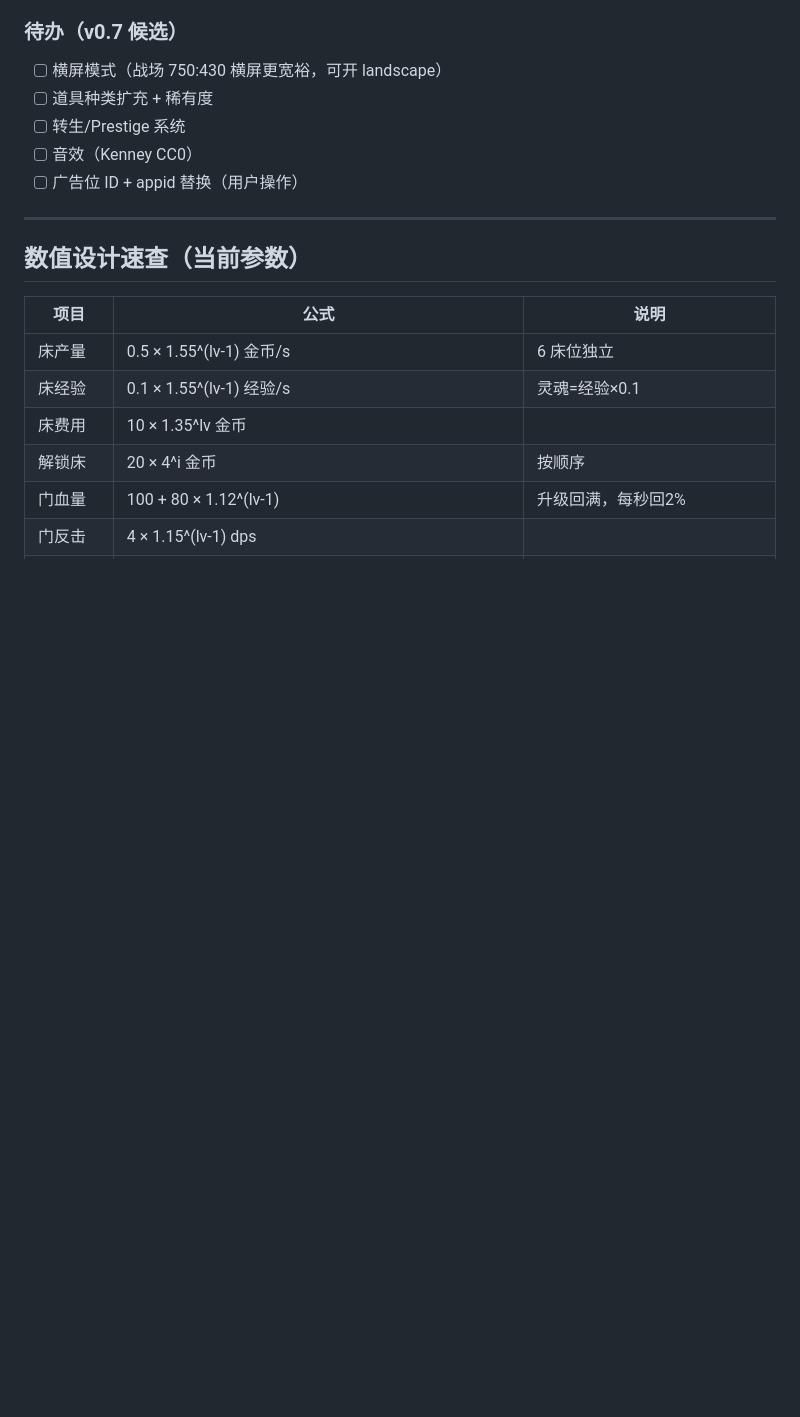
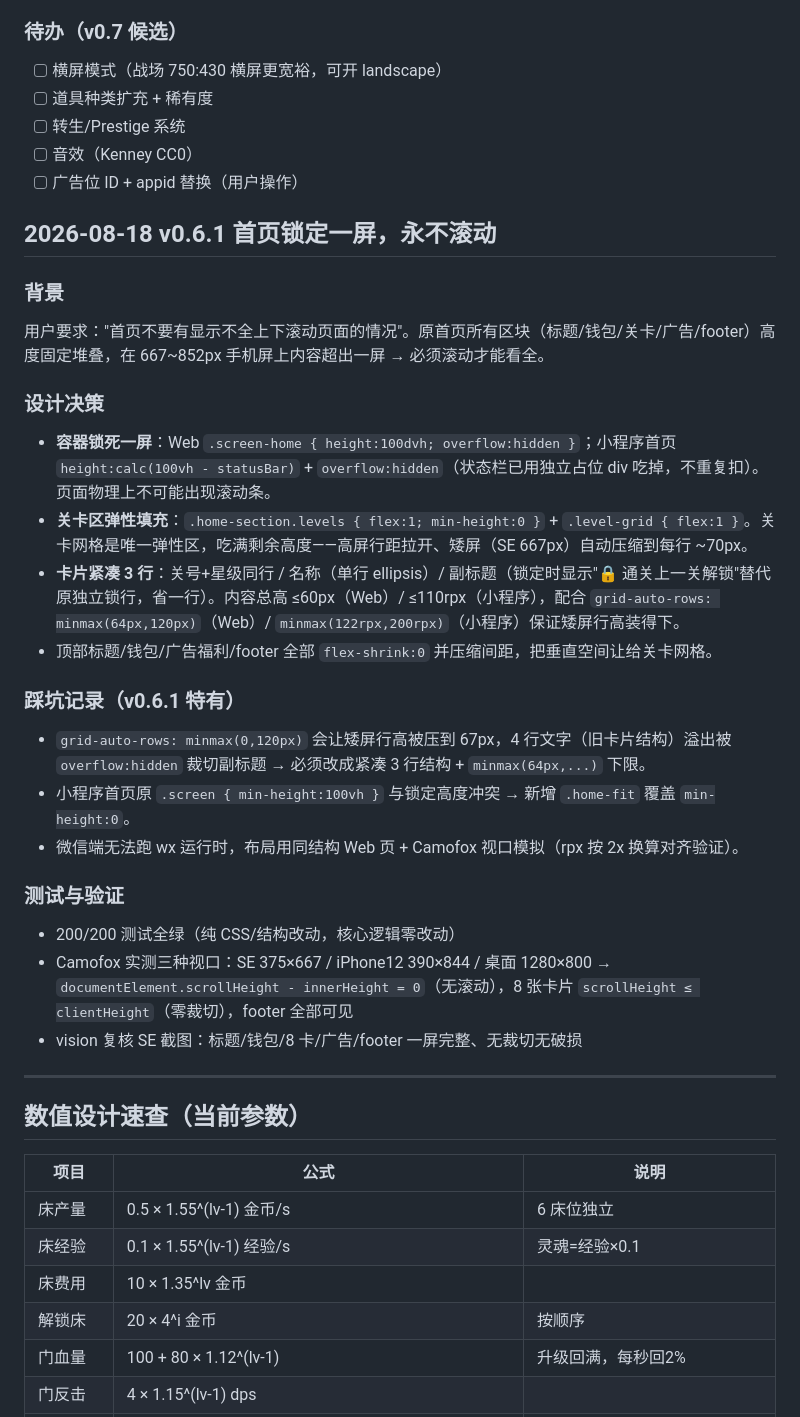
Before and after one commit to xycjscs/menggui-tangping, a Markdown page: docs/DEV_LOG.md, the part around the change. GitHub-like rendering; blank space fills up the shorter version.

Commit message:
v0.6.1: home screen locked to single viewport (no scroll) - DEV_LOG.md

```diff
--- a/docs/DEV_LOG.md
+++ b/docs/DEV_LOG.md
@@ -255,6 +255,27 @@ v0.2 是纯数值/文字 UI（顶栏数字 + 卡片按钮），用户反馈"变
 - [ ] 音效（Kenney CC0）
 - [ ] 广告位 ID + appid 替换（用户操作）
 
+## 2026-08-18 v0.6.1 首页锁定一屏，永不滚动
+
+### 背景
+用户要求："首页不要有显示不全上下滚动页面的情况"。原首页所有区块（标题/钱包/关卡/广告/footer）高度固定堆叠，在 667~852px 手机屏上内容超出一屏 → 必须滚动才能看全。
+
+### 设计决策
+- **容器锁死一屏**：Web `.screen-home { height:100dvh; overflow:hidden }`；小程序首页 `height:calc(100vh - statusBar)` + `overflow:hidden`（状态栏已用独立占位 div 吃掉，不重复扣）。页面物理上不可能出现滚动条。
+- **关卡区弹性填充**：`.home-section.levels { flex:1; min-height:0 }` + `.level-grid { flex:1 }`。关卡网格是唯一弹性区，吃满剩余高度——高屏行距拉开、矮屏（SE 667px）自动压缩到每行 ~70px。
+- **卡片紧凑 3 行**：关号+星级同行 / 名称（单行 ellipsis）/ 副标题（锁定时显示"🔒 通关上一关解锁"替代原独立锁行，省一行）。内容总高 ≤60px（Web）/ ≤110rpx（小程序），配合 `grid-auto-rows: minmax(64px,120px)`（Web）/ `minmax(122rpx,200rpx)`（小程序）保证矮屏行高装得下。
+- 顶部标题/钱包/广告福利/footer 全部 `flex-shrink:0` 并压缩间距，把垂直空间让给关卡网格。
+
+### 踩坑记录（v0.6.1 特有）
+- `grid-auto-rows: minmax(0,120px)` 会让矮屏行高被压到 67px，4 行文字（旧卡片结构）溢出被 `overflow:hidden` 裁切副标题 → 必须改成紧凑 3 行结构 + `minmax(64px,...)` 下限。
+- 小程序首页原 `.screen { min-height:100vh }` 与锁定高度冲突 → 新增 `.home-fit` 覆盖 `min-height:0`。
+- 微信端无法跑 wx 运行时，布局用同结构 Web 页 + Camofox 视口模拟（rpx 按 2x 换算对齐验证）。
+
+### 测试与验证
+- 200/200 测试全绿（纯 CSS/结构改动，核心逻辑零改动）
+- Camofox 实测三种视口：SE 375×667 / iPhone12 390×844 / 桌面 1280×800 → `documentElement.scrollHeight - innerHeight = 0`（无滚动），8 张卡片 `scrollHeight ≤ clientHeight`（零裁切），footer 全部可见
+- vision 复核 SE 截图：标题/钱包/8 卡/广告/footer 一屏完整、无裁切无破损
+
 ---
 
 ## 数值设计速查（当前参数）
```
